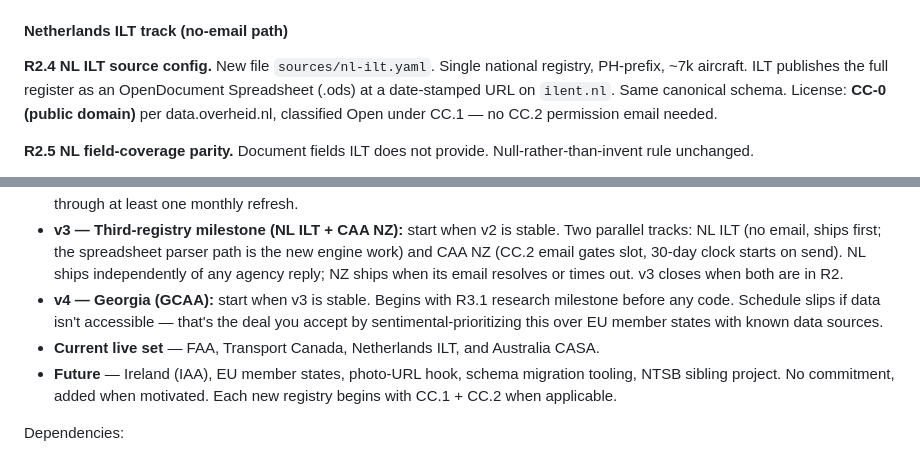
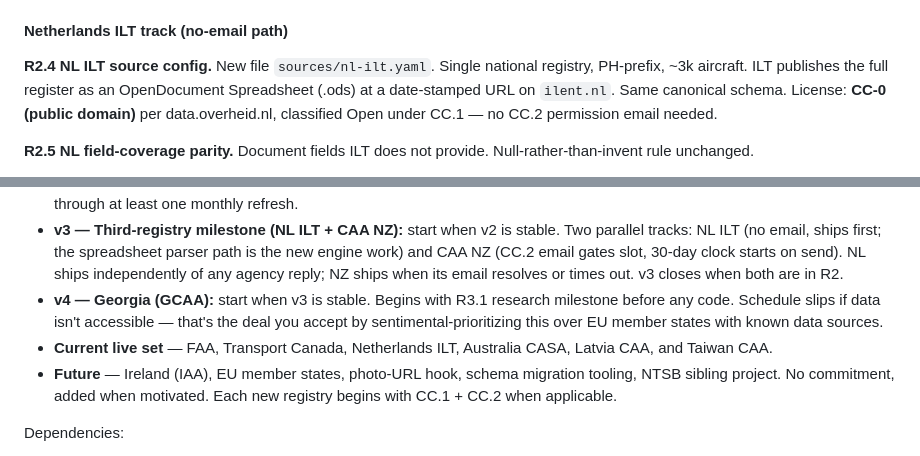
Before and after one commit to anchildress1/metal-birds-feed, a Markdown page: PRD.md, 2 parts joined by grey strips. Drawn GitHub-style.

```diff
--- a/PRD.md
+++ b/PRD.md
@@ -163,7 +165,7 @@ v3 ships two parallel sources: **Netherlands ILT** (no-email, ships first, drive
 
 #### Netherlands ILT track (no-email path)
 
-**R2.4 NL ILT source config.** New file `sources/nl-ilt.yaml`. Single national registry, PH-prefix, ~7k aircraft. ILT publishes the full register as an OpenDocument Spreadsheet (.ods) at a date-stamped URL on `ilent.nl`. Same canonical schema. License: **CC-0 (public domain)** per data.overheid.nl, classified Open under CC.1 — no CC.2 permission email needed.
+**R2.4 NL ILT source config.** New file `sources/nl-ilt.yaml`. Single national registry, PH-prefix, ~3k aircraft. ILT publishes the full register as an OpenDocument Spreadsheet (.ods) at a date-stamped URL on `ilent.nl`. Same canonical schema. License: **CC-0 (public domain)** per data.overheid.nl, classified Open under CC.1 — no CC.2 permission email needed.
 
 **R2.5 NL field-coverage parity.** Document fields ILT does not provide. Null-rather-than-invent rule unchanged.
 
@@ -253,7 +255,7 @@ Suggested phasing:
 - **v2 — Transport Canada:** delta from v1 is small (one config file, one downloader, fixtures). Start when v1 has run cleanly through at least one monthly refresh.
 - **v3 — Third-registry milestone (NL ILT + CAA NZ):** start when v2 is stable. Two parallel tracks: NL ILT (no email, ships first; the spreadsheet parser path is the new engine work) and CAA NZ (CC.2 email gates slot, 30-day clock starts on send). NL ships independently of any agency reply; NZ ships when its email resolves or times out. v3 closes when both are in R2.
 - **v4 — Georgia (GCAA):** start when v3 is stable. Begins with R3.1 research milestone before any code. Schedule slips if data isn't accessible — that's the deal you accept by sentimental-prioritizing this over EU member states with known data sources.
-- **Current live set** — FAA, Transport Canada, Netherlands ILT, and Australia CASA.
+- **Current live set** — FAA, Transport Canada, Netherlands ILT, Australia CASA, Latvia CAA, and Taiwan CAA.
 - **Future** — Ireland (IAA), EU member states, photo-URL hook, schema migration tooling, NTSB sibling project. No commitment, added when motivated. Each new registry begins with CC.1 + CC.2 when applicable.
 
 Dependencies:
```
Also changed, not shown: other parts of PRD.md (+10 -8 lines), AGENTS.md (+1 -0 lines).
